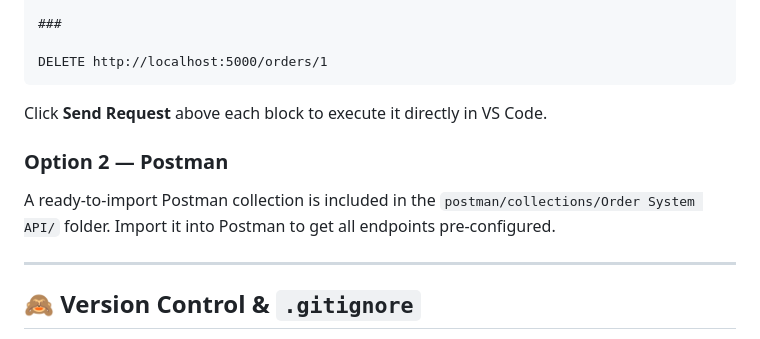
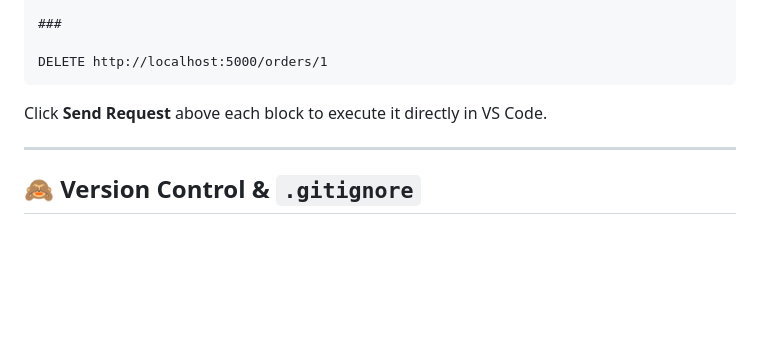
Before and after one commit to henrique-svg21/Order_Systems_Production, a Markdown page: README.md, the part around the change. GitHub-like rendering; blank space fills up the shorter version.

```diff
--- a/README.md
+++ b/README.md
@@ -214,10 +214,6 @@ DELETE http://localhost:5000/orders/1
 
 Click **Send Request** above each block to execute it directly in VS Code.
 
-### Option 2 — Postman
-
-A ready-to-import Postman collection is included in the `postman/collections/Order System API/` folder. Import it into Postman to get all endpoints pre-configured.
-
 ---
 
 ## 🙈 Version Control & `.gitignore`
```
